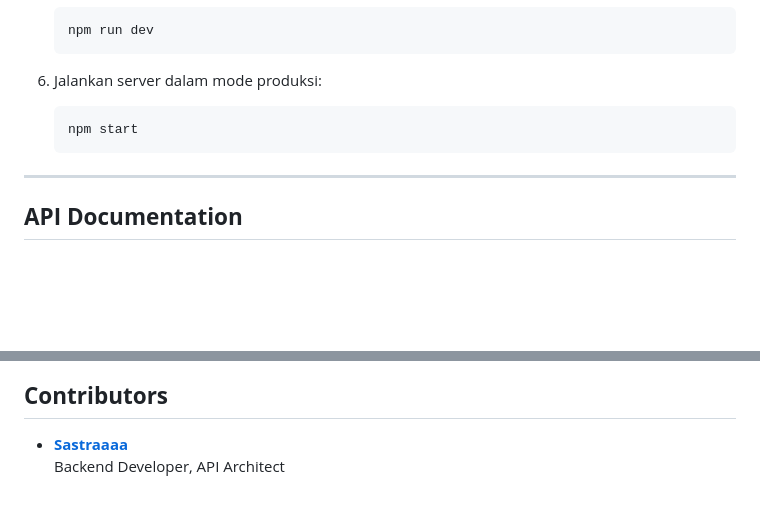
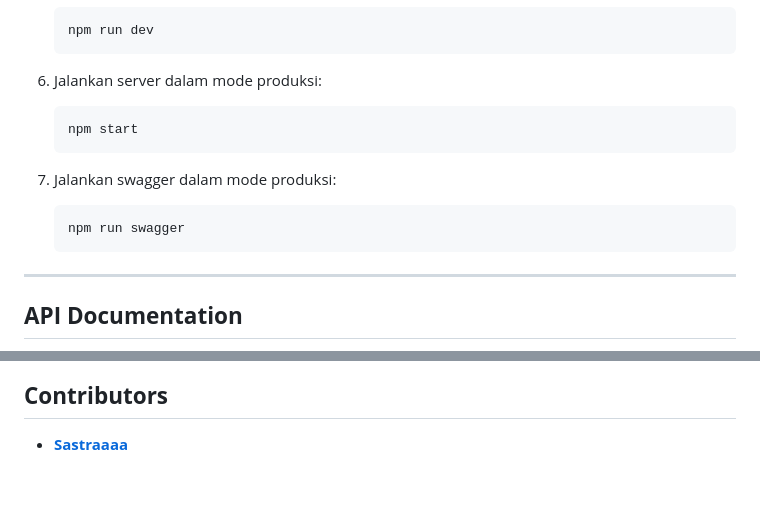
Before and after one commit to barudak-developer-EVOS/BE-VideoEdukasi, a Markdown page: README.md, 2 parts joined by grey strips. Rendered like a GitHub page; blank space fills up the shorter version.

Commit message:
docs: add swagger command in README

````diff
--- a/README.md
+++ b/README.md
@@ -72,8 +72,14 @@ Pastikan Anda memiliki perangkat lunak berikut:
    ```
 
 6. Jalankan server dalam mode produksi:
+
    ```bash
    npm start
+   ```
+
+7. Jalankan swagger dalam mode produksi:
+   ```bash
+   npm run swagger
    ```
 
 ---
@@ -190,4 +196,3 @@ Proyek ini dilisensikan di bawah **MIT License**. Lihat detailnya di [MIT Licens
 ## **Contributors**
 
 - **[Sastraaaa](https://github.com/Sastraaaa)**
-  Backend Developer, API Architect
````
